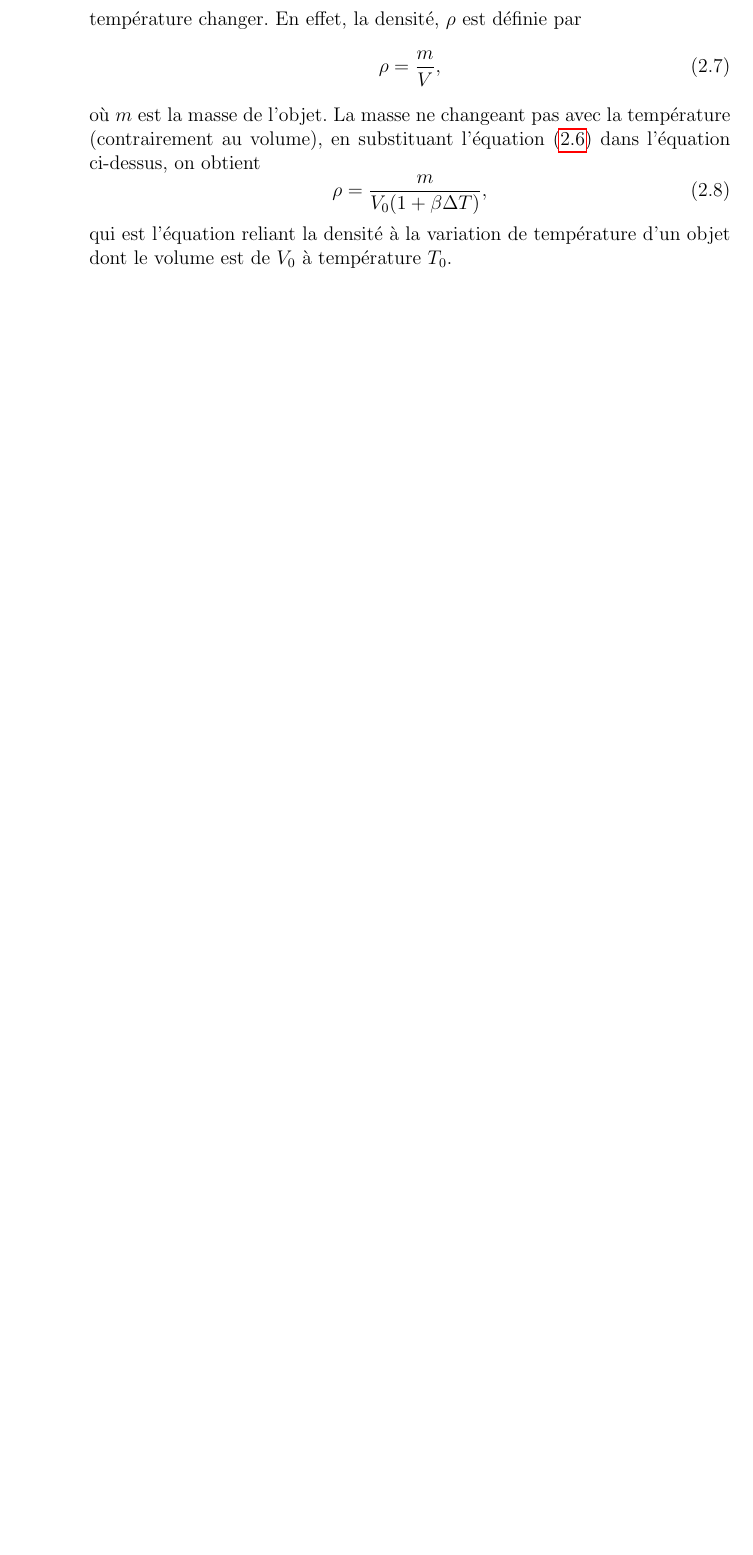
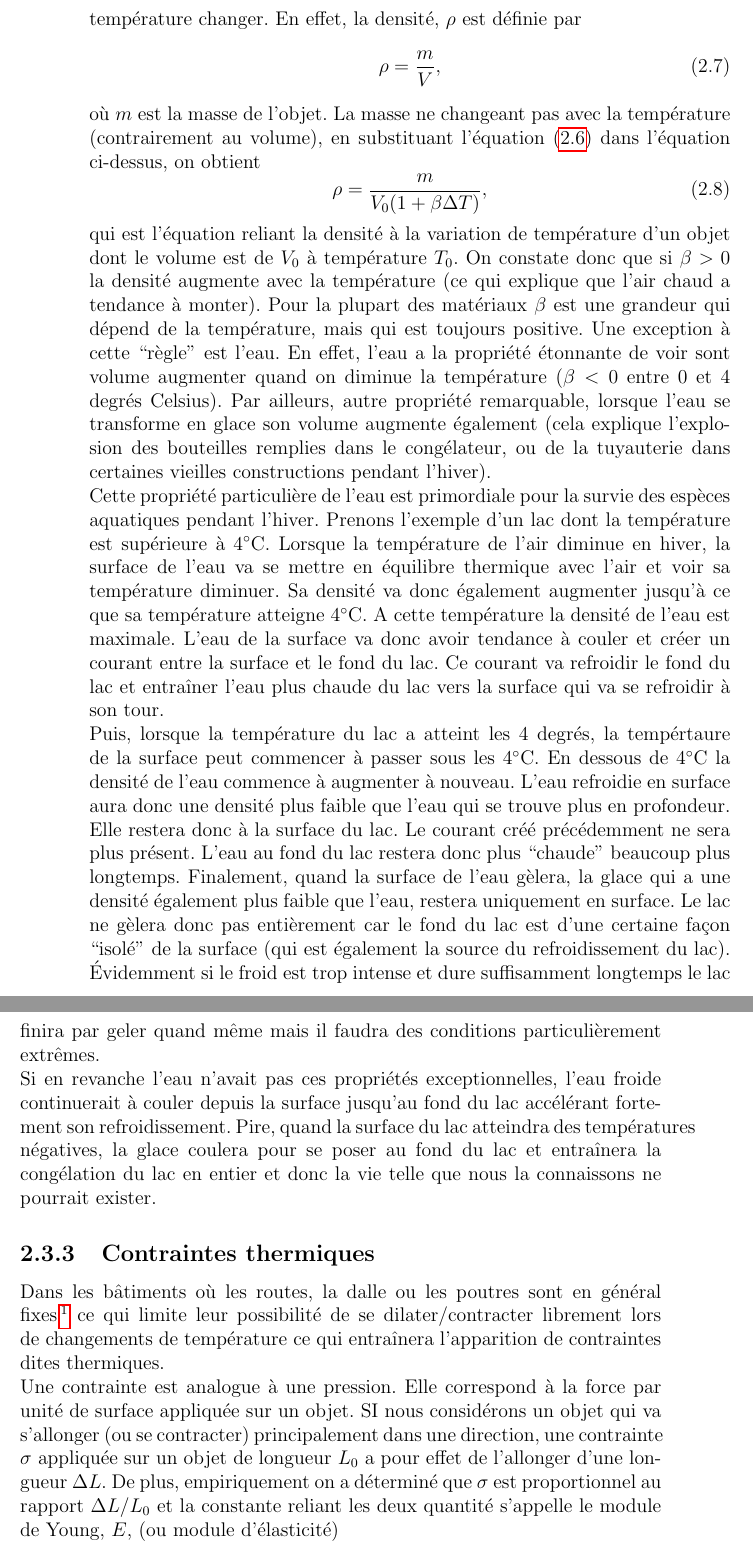
Before and after one commit to mathintro/physique_tb, a LaTeX book (cours.tex): part of page 24 of 24 before the commit and two parts of pages 24 and 25 of 26 after it, the two joined at a grey line, cut so that both start at the same text, the shorter picture padded with empty space. Compiled offline with pdfLaTeX.

```diff
--- a/cours.tex
+++ b/cours.tex
@@ -589,3 +589,39 @@
 \rho=\frac{m}{V_0(1+\beta\Delta T)},
 \end{equation}
 qui est l'équation reliant la densité à la variation de température d'un objet dont le volume est de $V_0$ à température $T_0$.
+On constate donc que si $\beta> 0$ la densité augmente avec la température (ce qui explique que l'air chaud a tendance à monter).
+Pour la plupart des matériaux $\beta$ est une grandeur qui dépend de la température, mais qui est toujours positive.
+Une exception à cette ``règle'' est l'eau. En effet, l'eau a la propriété étonnante de voir sont volume augmenter quand on
+diminue la température ($\beta<0$ entre $0$ et $4$ degrés Celsius). Par ailleurs, autre propriété remarquable, lorsque l'eau se transforme en glace son volume
+augmente également (cela explique l'explosion des bouteilles remplies dans le congélateur, ou de la tuyauterie dans certaines
+vieilles constructions pendant l'hiver).
+
+Cette propriété particulière de l'eau est primordiale
+pour la survie des espèces aquatiques pendant l'hiver.
+Prenons l'exemple d'un lac dont la température est supérieure à $4^\circ\C$. Lorsque la température de l'air diminue  en hiver,
+la surface de l'eau va se mettre en équilibre thermique avec l'air et voir sa température diminuer. Sa densité
+va donc également augmenter jusqu'à ce que sa température atteigne $4^\circ\C$. A cette température la densité de l'eau est maximale. L'eau de la surface va donc avoir tendance à couler
+et créer un courant entre la surface et le fond du lac. Ce courant va refroidir le fond du lac et entraîner l'eau plus chaude du lac vers la surface qui va se refroidir à son tour.
+
+Puis, lorsque la température du lac a atteint les $4$ degrés,
+la tempértaure de la surface peut commencer à passer sous les $4^\circ\C$. En dessous de $4^\circ\C$ la densité de l'eau commence à augmenter à nouveau. L'eau refroidie en surface aura donc une densité plus faible que l'eau qui se trouve plus en profondeur. Elle restera donc à la surface du lac.
+Le courant créé précédemment ne sera plus présent. L'eau au fond du lac restera donc plus ``chaude'' beaucoup plus longtemps.
+Finalement, quand la surface de l'eau gèlera, la glace qui a une densité également plus faible que l'eau, restera uniquement en surface.
+Le lac ne gèlera donc pas entièrement car le fond du lac est d'une certaine façon ``isolé'' de la surface (qui est également la source
+du refroidissement du lac). Évidemment si le froid est trop intense et dure suffisamment longtemps le lac finira par geler quand même
+mais il faudra des conditions particulièrement extrêmes.
+
+Si en revanche l'eau n'avait pas ces propriétés exceptionnelles, l'eau froide continuerait à couler depuis la surface jusqu'au fond du lac
+accélérant fortement son refroidissement. Pire, quand la surface du lac atteindra des températures négatives, la glace coulera
+pour se poser au fond du lac et entraînera la congélation du lac en entier et donc la vie telle que nous la connaissons ne pourrait exister.
+
+\subsection{Contraintes thermiques}
+
+Dans les bâtiments où les routes, la dalle ou les poutres sont en général fixes\footnote{Leur constante de dilatation sera différente du matériaux sur lequel elles sont fixées.} ce qui limite leur possibilité de se dilater/contracter librement lors de changements de température ce qui entraînera l'apparition de contraintes dites thermiques.
+
+Une contrainte est analogue à une pression. Elle correspond à la
+force par unité de surface appliquée sur un objet.
+SI nous considérons un objet qui va s'allonger (ou se contracter) principalement dans une direction, une contrainte $\sigma$ appliquée sur un objet de longueur $L_0$ a pour effet de l'allonger d'une longueur $\Delta L$. De plus,
+empiriquement on a déterminé que $\sigma$ est proportionnel
+au rapport $\Delta L/L_0$ et la constante reliant les deux quantité s'appelle le module de Young, $E$, (ou module d'élasticité)
+\begin{equation}
```
Also changed, not shown: cours.tex (26 more changed lines).
